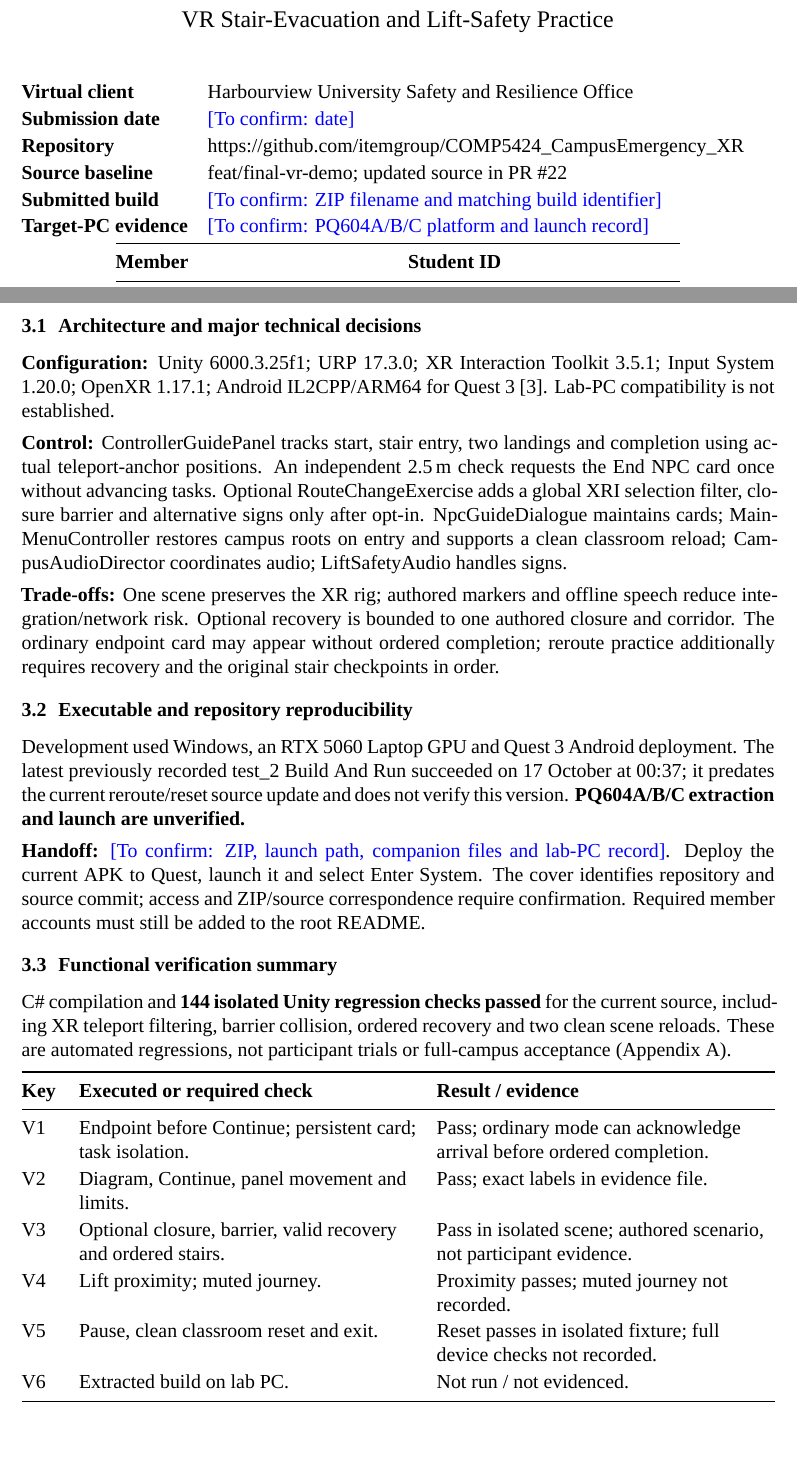
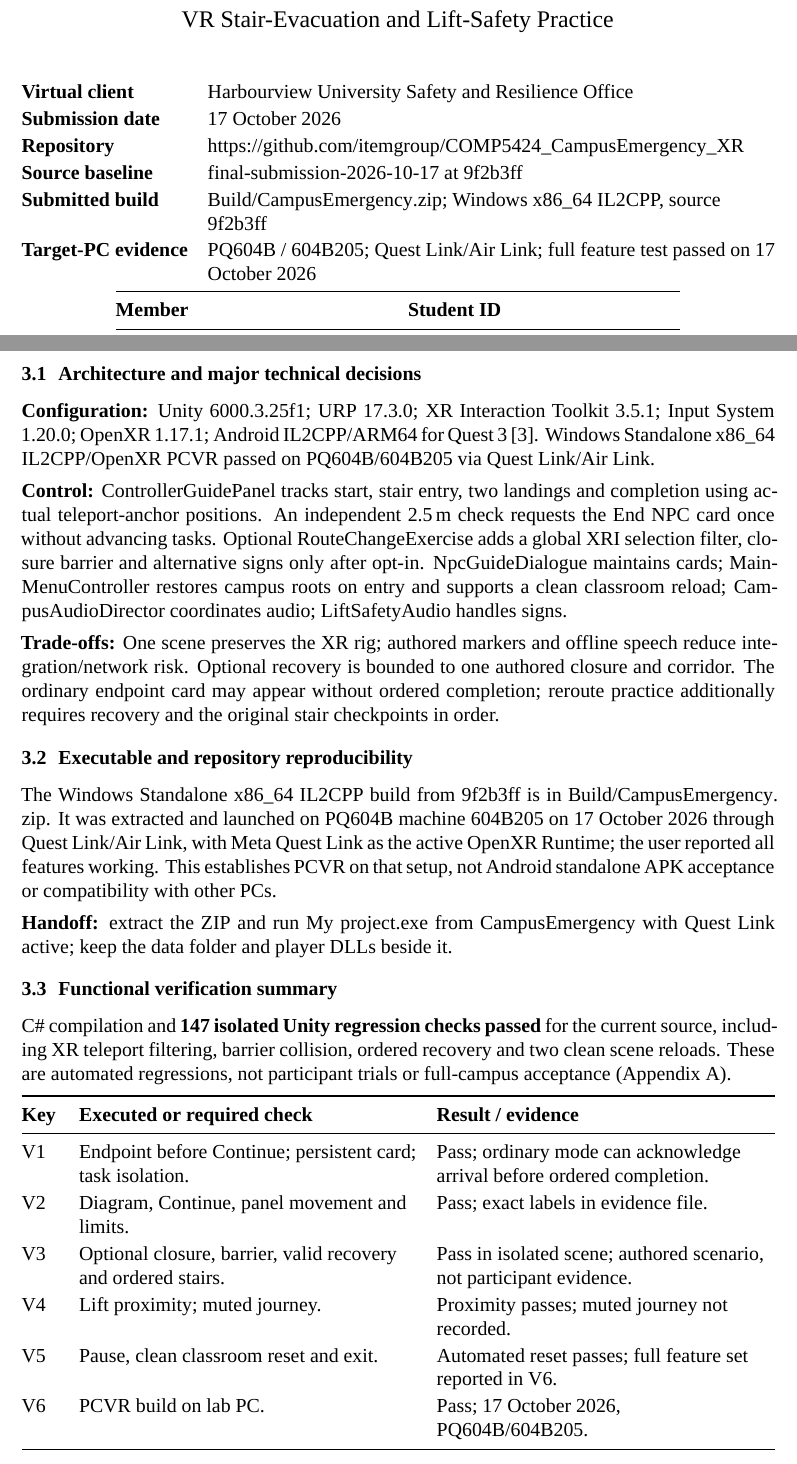
Before and after one commit to itemgroup/COMP5424_CampusEmergency_XR, a LaTeX document (GroupProjectDocuments/Phase2/PrototypeDesignTechnicalNote.tex): two parts of pages 1 and 4 of 8, joined at a grey line, cut so that both start at the same text, the shorter picture padded with empty space. Compiled offline with XeLaTeX; a missing font is replaced by an installed copy or a similar font.

Commit message:
docs: record Windows PCVR acceptance
Co-authored-by: Copilot <223556219+Copilot@users.noreply.github.com>

```diff
--- a/GroupProjectDocuments/Phase2/PrototypeDesignTechnicalNote.tex
+++ b/GroupProjectDocuments/Phase2/PrototypeDesignTechnicalNote.tex
@@ -49,11 +49,11 @@
 \vspace{0.8cm}
 \begin{tabularx}{\textwidth}{@{}lY@{}}
 \textbf{Virtual client} & Harbourview University Safety and Resilience Office \\
-\textbf{Submission date} & \fillin{date} \\
+\textbf{Submission date} & 17 October 2026 \\
 \textbf{Repository} & \url{\repo} \\
-\textbf{Source baseline} & \code{feat/final-vr-demo}; updated source in PR \#22 \\
-\textbf{Submitted build} & \fillin{ZIP filename and matching build identifier} \\
-\textbf{Target-PC evidence} & \fillin{PQ604A/B/C platform and launch record} \\
+\textbf{Source baseline} & \code{final-submission-2026-10-17} at \code{9f2b3ff} \\
+\textbf{Submitted build} & \path{Build/CampusEmergency.zip}; Windows x86\_64 IL2CPP, source \code{9f2b3ff} \\
+\textbf{Target-PC evidence} & PQ604B / 604B205; Quest Link/Air Link; full feature test passed on 17 October 2026 \\
 \end{tabularx}
 \vspace{0.8cm}
 \begin{tabularx}{0.75\textwidth}{@{}YY@{}}
@@ -184,7 +184,8 @@ comprehension and individual comfort are not yet established.
 \subsection{Architecture and major technical decisions}
 \textbf{Configuration:} Unity 6000.3.25f1; URP 17.3.0; XR Interaction Toolkit
 3.5.1; Input System 1.20.0; OpenXR 1.17.1; Android IL2CPP/ARM64 for
-Quest 3~\cite{implementation}. Lab-PC compatibility is not established.
+Quest 3~\cite{implementation}. Windows Standalone x86\_64 IL2CPP/OpenXR PCVR
+passed on PQ604B/604B205 via Quest Link/Air Link.
 
 \textbf{Control:} ControllerGuidePanel tracks start, stair entry, two landings
 and completion using actual teleport-anchor positions. An independent 2.5\,m
@@ -202,19 +203,19 @@ ordered completion; reroute practice additionally requires recovery and the
 original stair checkpoints in order.
 
 \subsection{Executable and repository reproducibility}
-Development used Windows, an RTX 5060 Laptop GPU and Quest 3 Android deployment.
-The latest previously recorded test\_2 Build And Run succeeded on 17 October
-at 00:37; it predates the current reroute/reset source update and does not
-verify this version. \textbf{PQ604A/B/C extraction and launch are unverified.}
+The Windows Standalone x86\_64 IL2CPP build from \code{9f2b3ff} is in
+\path{Build/CampusEmergency.zip}. It was extracted and launched on PQ604B
+machine 604B205 on 17 October 2026 through Quest Link/Air Link, with Meta
+Quest Link as the active OpenXR Runtime; the user reported all features
+working. This establishes PCVR on that setup, not Android standalone APK
+acceptance or compatibility with other PCs.
 
-\textbf{Handoff:} \fillin{ZIP, launch path, companion files and lab-PC record}.
-Deploy the current APK to Quest, launch it and select Enter System.
-The cover identifies repository and source commit; access and ZIP/source
-correspondence require confirmation. Required member accounts must still be
-added to the root README.
+\textbf{Handoff:} extract the ZIP and run \code{My project.exe} from
+\path{CampusEmergency} with Quest Link active; keep the data folder and player
+DLLs beside it.
 
 \subsection{Functional verification summary}
-C\# compilation and \textbf{144 isolated Unity regression checks passed} for
+C\# compilation and \textbf{147 isolated Unity regression checks passed} for
 the current source, including XR teleport filtering, barrier collision,
 ordered recovery and two clean scene reloads. These are automated regressions,
 not participant trials or full-campus acceptance (Appendix A).
@@ -227,8 +228,8 @@ V1 & Endpoint before Continue; persistent card; task isolation. & Pass; ordinary
 V2 & Diagram, Continue, panel movement and limits. & Pass; exact labels in evidence file. \\
 V3 & Optional closure, barrier, valid recovery and ordered stairs. & Pass in isolated scene; authored scenario, not participant evidence. \\
 V4 & Lift proximity; muted journey. & Proximity passes; muted journey not recorded. \\
-V5 & Pause, clean classroom reset and exit. & Reset passes in isolated fixture; full device checks not recorded. \\
-V6 & Extracted build on lab PC. & Not run / not evidenced. \\
+V5 & Pause, clean classroom reset and exit. & Automated reset passes; full feature set reported in V6. \\
+V6 & PCVR build on lab PC. & Pass; 17 October 2026, PQ604B/604B205. \\
 \bottomrule
 \end{tabularx}
 
```
Also changed, not shown: GroupProjectDocuments/Phase2/functional-verification.txt (+3 -0 lines), GroupProjectDocuments/Phase2/PrototypeDesignTechnicalNote.pdf, GroupProjectDocuments/Phase2/PrototypeDesignTechnicalNote.tex (34 more changed lines).
